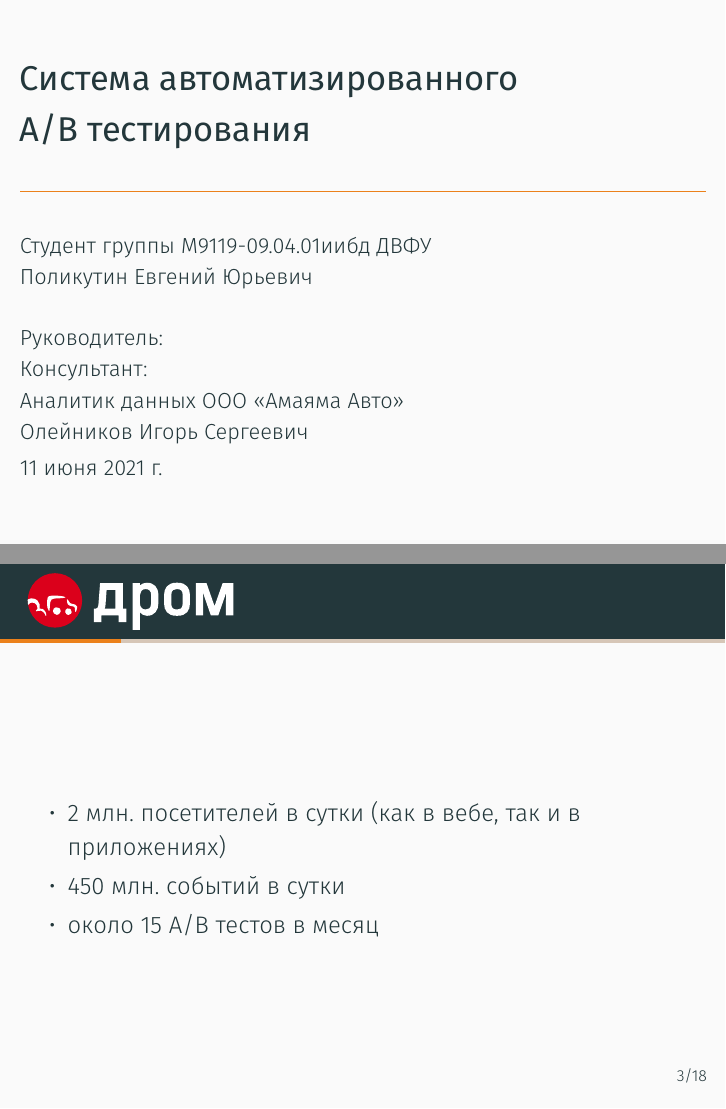
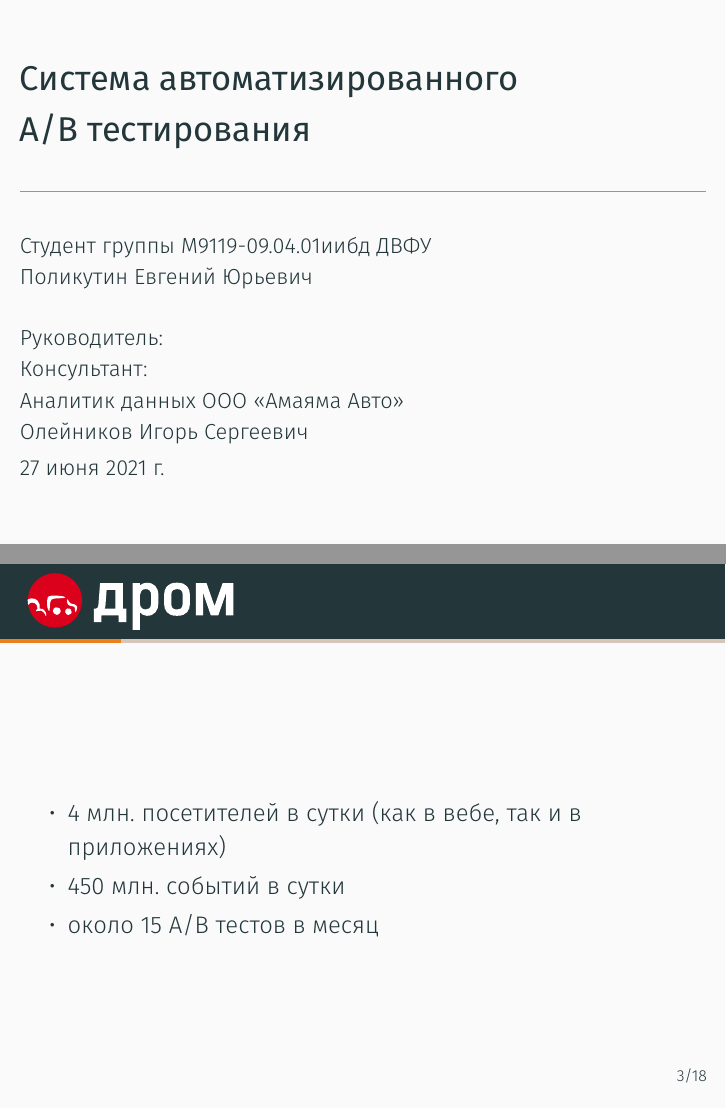
Before and after one commit to polikutinevgeny/masters-thesis, LaTeX slides (presentation/presentation.tex): pages 1 and 3 of 18, joined at a grey line. Compiled offline with XeLaTeX.

Commit message:
update number

```diff
--- a/presentation/presentation.tex
+++ b/presentation/presentation.tex
@@ -115,7 +115,7 @@
         Олейников Игорь Сергеевич\ifmetropolis\else\vskip -0.5cm\fi%
     }
 }
-\date{11 июня 2021 г.}
+\date{27 июня 2021 г.}
 
 \newif\ifPS
 %\PStrue
@@ -163,7 +163,7 @@
 	\begin{frame}[fragile]{\makebox(\framewidth,10){\includegraphics[height=1cm]{drom_dark.pdf}\hfill}}
 		\begin{block}{}
 			\begin{itemize}
-				\item 2 млн. посетителей в сутки (как в вебе, так и в приложениях)
+				\item 4 млн. посетителей в сутки (как в вебе, так и в приложениях)
 				\item 450 млн. событий в сутки
 				\item около 15 A/B тестов в месяц
 			\end{itemize}
```
Also changed, not shown: presentation/presentation.tex (2 more changed lines).
